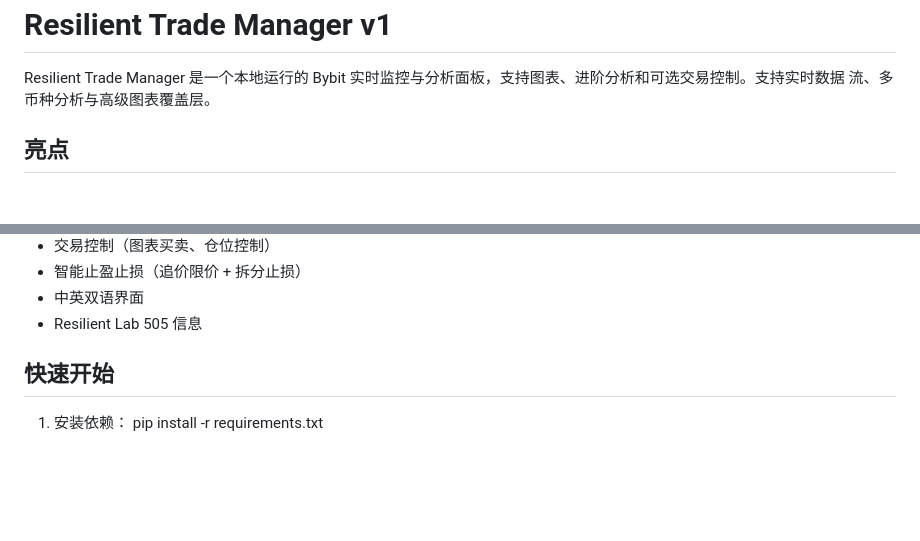
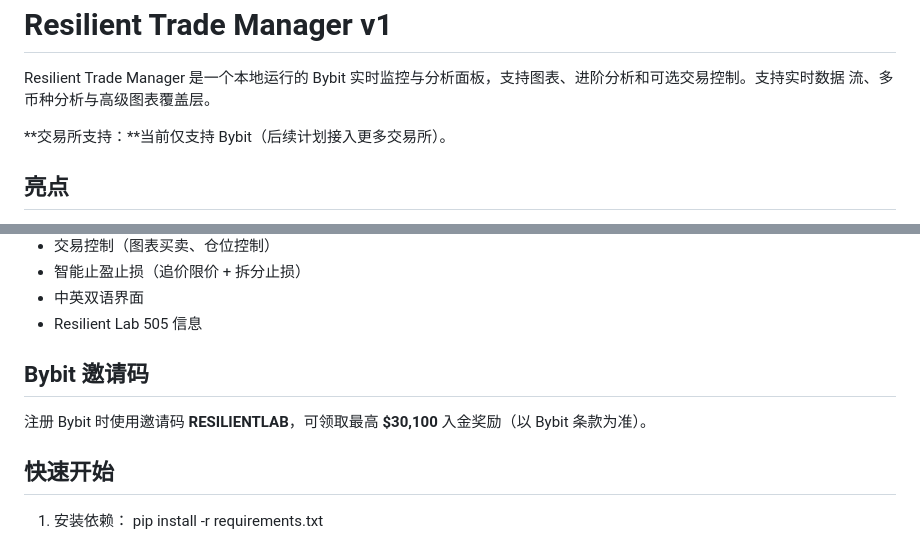
Before and after one commit to xdevilsz/rTM, a Markdown page: README_zh.md, 2 parts joined by grey strips. Drawn GitHub-style; blank space fills up the shorter version.

Commit message:
Update README with exchange support and Bybit referral

```diff
--- a/README_zh.md
+++ b/README_zh.md
@@ -4,6 +4,8 @@
 
   Resilient Trade Manager 是一个本地运行的 Bybit 实时监控与分析面板，支持图表、进阶分析和可选交易控制。支持实时数据
   流、多币种分析与高级图表覆盖层。
+
+  **交易所支持：**当前仅支持 Bybit（后续计划接入更多交易所）。
 
   ## 亮点
 
@@ -17,6 +19,10 @@
   - 智能止盈止损（追价限价 + 拆分止损）
   - 中英双语界面
   - Resilient Lab 505 信息
+
+  ## Bybit 邀请码
+
+  注册 Bybit 时使用邀请码 **RESILIENTLAB**，可领取最高 **$30,100** 入金奖励（以 Bybit 条款为准）。
 
   ## 快速开始
 
```
Also changed, not shown: README.md (+6 -0 lines).
